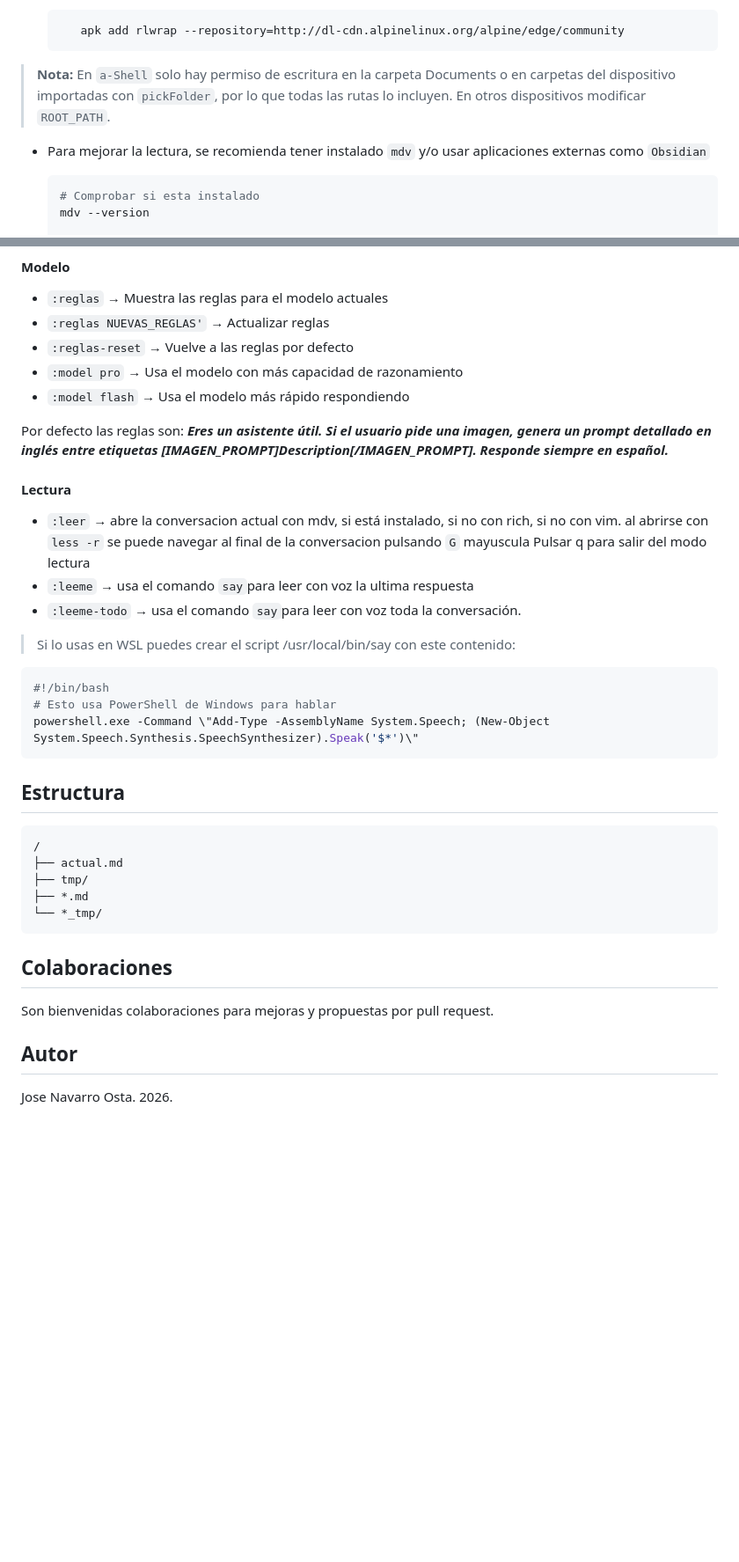
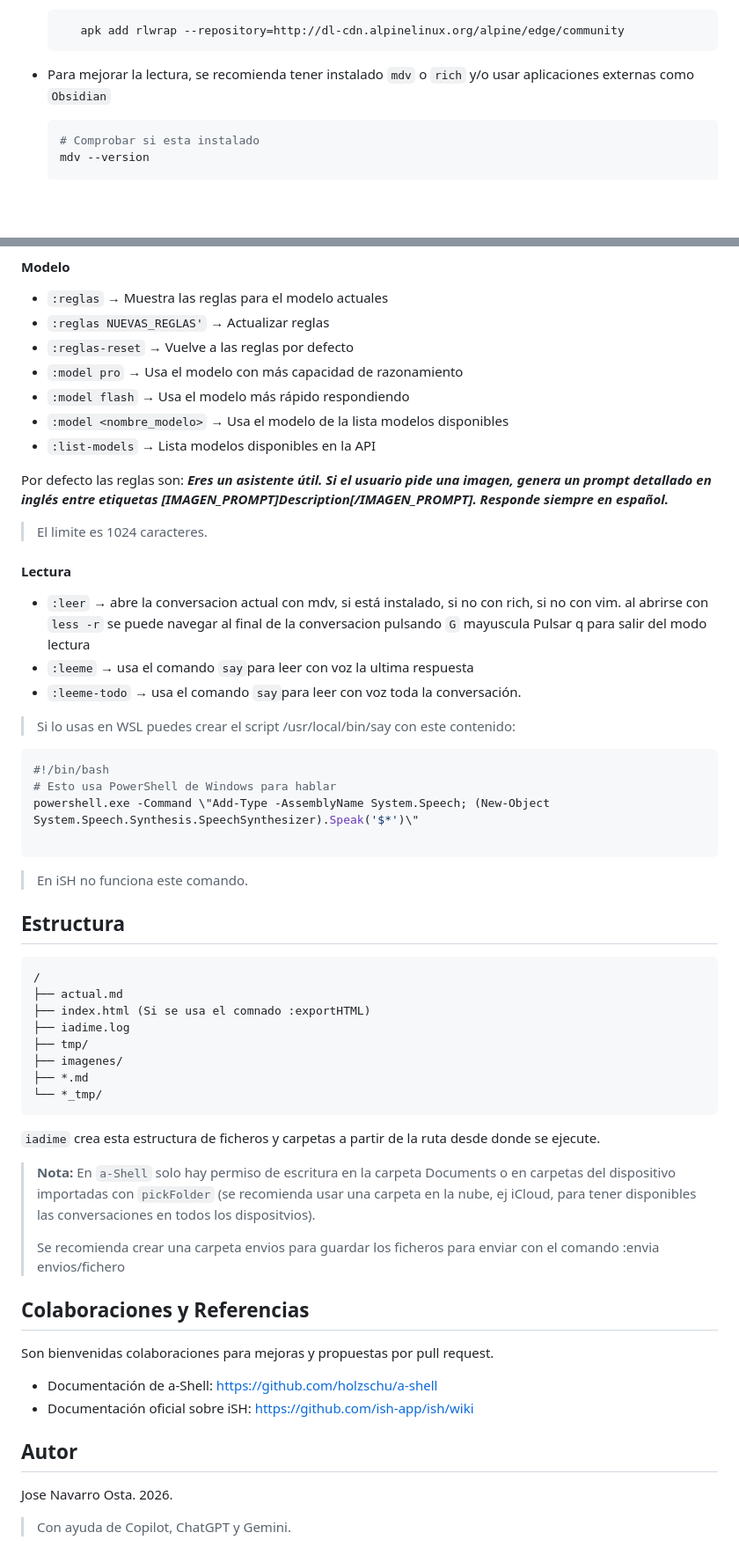
Before and after one commit to Joselon/iadime, a Markdown page: README.md, 2 parts joined by grey strips. Shown at 88% size. Rendered like a GitHub page; blank space fills up the shorter version.

Commit message:
Version 1.3.5 Readme actualizado

````diff
--- a/README.md
+++ b/README.md
@@ -108,9 +108,7 @@ Tu:
       apk add rlwrap --repository=http://dl-cdn.alpinelinux.org/alpine/edge/community
     ```
 
->**Nota:** En `a-Shell` solo hay permiso de escritura en la carpeta Documents o en carpetas del dispositivo importadas con `pickFolder`, por lo que todas las rutas lo incluyen. En otros dispositivos modificar `ROOT_PATH`.
-
-- Para mejorar la lectura, se recomienda tener instalado `mdv` y/o usar aplicaciones externas como `Obsidian`
+- Para mejorar la lectura, se recomienda tener instalado `mdv` o `rich` y/o usar aplicaciones externas como `Obsidian`
 
    ```sh
    # Comprobar si esta instalado
@@ -186,8 +183,12 @@ Se muestra al final de cada respuesta el consumo en tokens y un coste estimado b
 - `:reglas-reset` → Vuelve a las reglas por defecto
 - `:model pro` → Usa el modelo con más capacidad de razonamiento
 - `:model flash` → Usa el modelo más rápido respondiendo
+- `:model <nombre_modelo>` → Usa el modelo de la lista modelos disponibles
+- `:list-models` → Lista modelos disponibles en la API
 
 Por defecto las reglas son: ***Eres un asistente útil. Si el usuario pide una imagen, genera un prompt detallado en inglés entre etiquetas [IMAGEN_PROMPT]Description[/IMAGEN_PROMPT]. Responde siempre en español.***
+
+>El limite es 1024 caracteres.
 
 #### Lectura
 
@@ -203,22 +204,37 @@ Por defecto las reglas son: ***Eres un asistente útil. Si el usuario pide una i
    #!/bin/bash
    # Esto usa PowerShell de Windows para hablar
    powershell.exe -Command \"Add-Type -AssemblyName System.Speech; (New-Object System.Speech.Synthesis.SpeechSynthesizer).Speak('$*')\"
+
    ```
+
+>En iSH no funciona este comando.
 
 ## Estructura
 
 ```sh
 /
 ├── actual.md
+├── index.html (Si se usa el comnado :exportHTML)
+├── iadime.log
 ├── tmp/
+├── imagenes/
 ├── *.md
 └── *_tmp/
 ```
 
-## Colaboraciones
+`iadime` crea esta estructura de ficheros y carpetas a partir de la ruta desde donde se ejecute.
+>**Nota:** En `a-Shell` solo hay permiso de escritura en la carpeta Documents o en carpetas del dispositivo importadas con `pickFolder` (se recomienda usar una carpeta en la nube, ej iCloud, para tener disponibles las conversaciones en todos los dispositvios).
+>
+> Se recomienda crear una carpeta envios para guardar los ficheros para enviar con el comando :envia envios/fichero
+
+## Colaboraciones y Referencias
 
 Son bienvenidas colaboraciones para mejoras y propuestas por pull request.
+
+- Documentación de a-Shell: [https://github.com/holzschu/a-shell](https://github.com/holzschu/a-shell)
+- Documentación oficial sobre iSH: [https://github.com/ish-app/ish/wiki](https://github.com/ish-app/ish/wiki)
 
 ## Autor
 
 Jose Navarro Osta. 2026.
+>Con ayuda de Copilot, ChatGPT y Gemini.
````
Also changed, not shown: other parts of README.md (+0 -1 lines).
